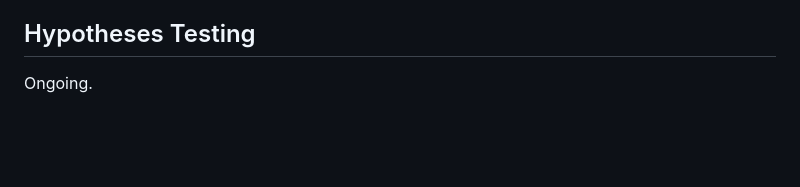
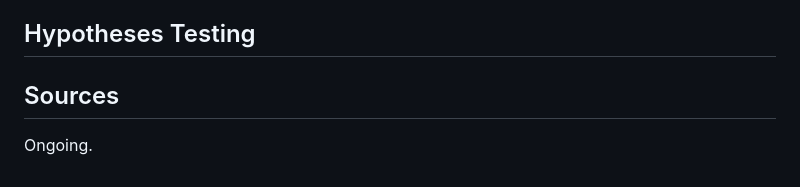
Before and after one commit to Dunadan1997/03-drivers-of-donor-contributions-to-global-health, a Markdown page: README.md, the part around the change. Rendered like a GitHub page; blank space fills up the shorter version.

Commit message:
Update README.md
Work in progress

```diff
--- a/README.md
+++ b/README.md
@@ -15,4 +15,9 @@ This research aims to identify and assess the influence of political and economi
 5. If the ideological placement of government donors, measured by their political and / or economic orientation, leans to the right, then the financial contributions from public donors to The Global Fund (TGF) will decrease, because right-wing governments tend to prioritize fiscal discipline and are less ideologically aligned with humanitarian spending.
 
 ## Hypotheses Testing
+
+
+## Sources
+
+
 Ongoing.
```
